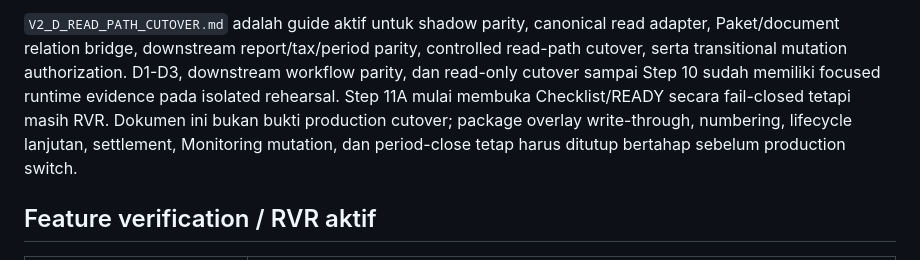
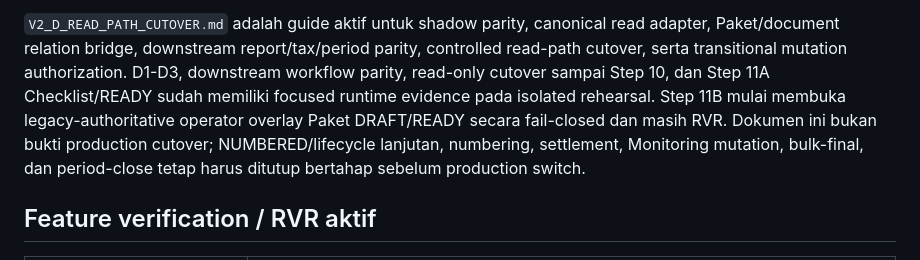
Before and after one commit to amwaluddinlubis-code/APP-SPJ, a Markdown page: docs/README.md, the part around the change. Rendered like a GitHub page.

Commit message:
docs: index Step 11B transition state

```diff
--- a/docs/README.md
+++ b/docs/README.md
@@ -76,12 +76,13 @@ migration atau read-path cutover.
 `V2_D_READ_PATH_CUTOVER.md` adalah guide aktif untuk shadow parity, canonical
 read adapter, Paket/document relation bridge, downstream report/tax/period parity,
 controlled read-path cutover, serta transitional mutation authorization.
-D1-D3, downstream workflow parity, dan read-only cutover sampai Step 10 sudah
-memiliki focused runtime evidence pada isolated rehearsal. Step 11A mulai
-membuka Checklist/READY secara fail-closed tetapi masih RVR. Dokumen ini bukan
-bukti production cutover; package overlay write-through, numbering, lifecycle
-lanjutan, settlement, Monitoring mutation, dan period-close tetap harus ditutup
-bertahap sebelum production switch.
+D1-D3, downstream workflow parity, read-only cutover sampai Step 10, dan Step
+11A Checklist/READY sudah memiliki focused runtime evidence pada isolated
+rehearsal. Step 11B mulai membuka legacy-authoritative operator overlay Paket
+DRAFT/READY secara fail-closed dan masih RVR. Dokumen ini bukan bukti production
+cutover; NUMBERED/lifecycle lanjutan, numbering, settlement, Monitoring mutation,
+bulk-final, dan period-close tetap harus ditutup bertahap sebelum production
+switch.
 
 ## Feature verification / RVR aktif
 
```
